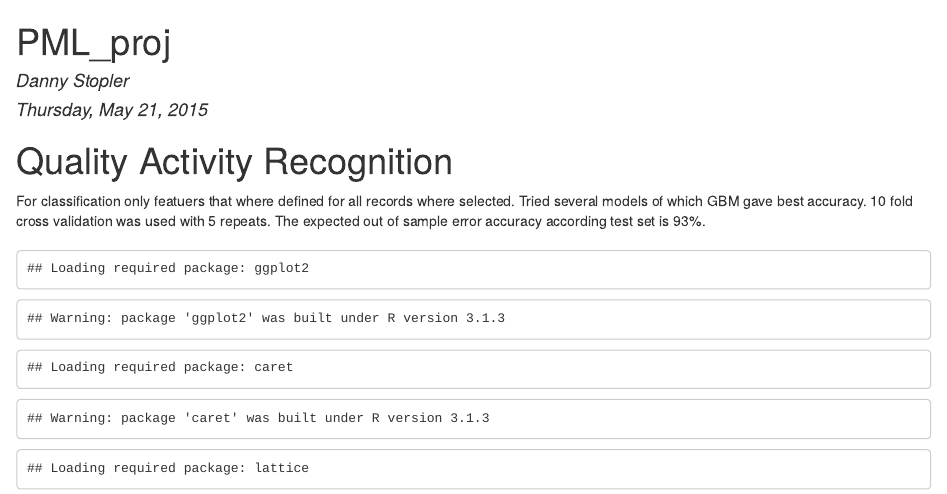
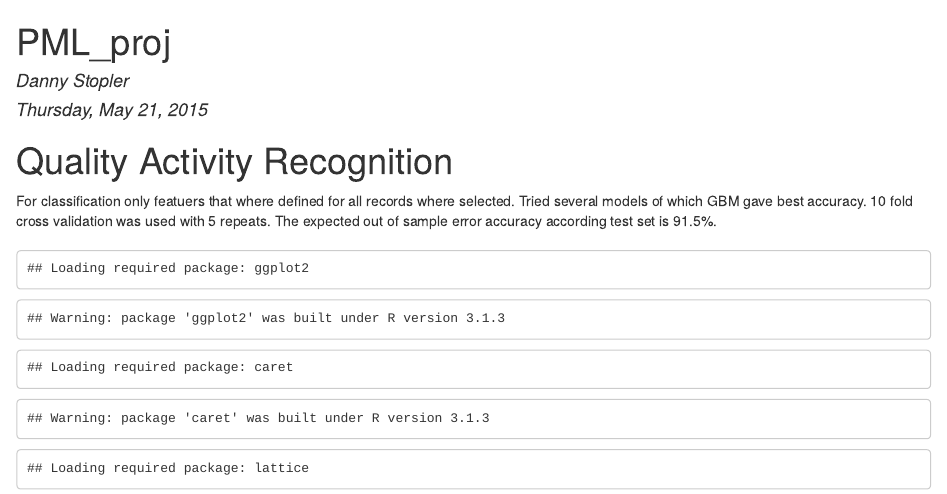
Before and after one commit to danny-stopler/PML_proj, an R Markdown document (PML_MD.Rmd): the page in a window 1100 px wide, from its top. The pictures show the output file PML_MD.html that the author committed with the source, opened offline.

Commit message:
Fixing accuracy statement

```diff
--- a/PML_MD.Rmd
+++ b/PML_MD.Rmd
@@ -9,7 +9,7 @@ output: html_document
 For classification only featuers that where defined for all records where selected.
 Tried several models of which GBM gave best accuracy.
 10 fold cross validation was used with 5 repeats.
-The expected out of sample error accuracy according test set is 93%.
+The expected out of sample error accuracy according test set is 91.5%.
 
 ##
 ##
```
Also changed, not shown: PML_MD.html.
